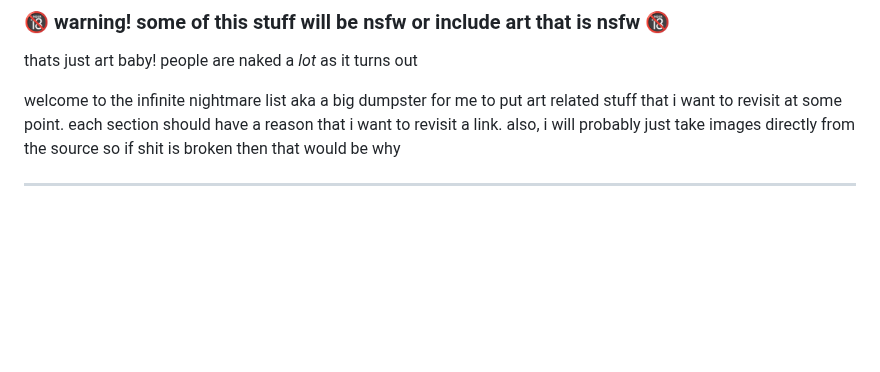
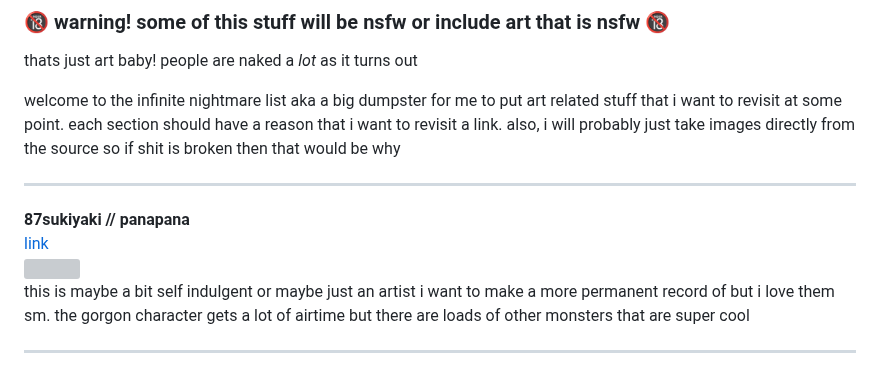
Before and after one commit to uuupah/11ty_neocities, a Markdown page: src/infinite_nightmare.md, the part around the change. Drawn GitHub-style; blank space fills up the shorter version; grey boxes are pictures that could not be loaded.

Commit message:
add more to the infinite nightmare

```diff
--- a/src/infinite_nightmare.md
+++ b/src/infinite_nightmare.md
@@ -8,6 +8,13 @@ layout: layout/base.njk
 thats just art baby! people are naked a _lot_ as it turns out
 
 welcome to the infinite nightmare list aka a big dumpster for me to put art related stuff that i want to revisit at some point. each section should have a reason that i want to revisit a link. also, i will probably just take images directly from the source so if shit is broken then that would be why
+
+---
+
+**87sukiyaki // panapana**
+[link](https://twitter.com/87sukiyaki)
+![](https://pbs.twimg.com/media/FUxbDRiakAA1H8n?format=jpg&name=small)
+this is maybe a bit self indulgent or maybe just an artist i want to make a more permanent record of but i love them sm. the gorgon character gets a lot of airtime but there are loads of other monsters that are super cool
 
 ---
 
```
